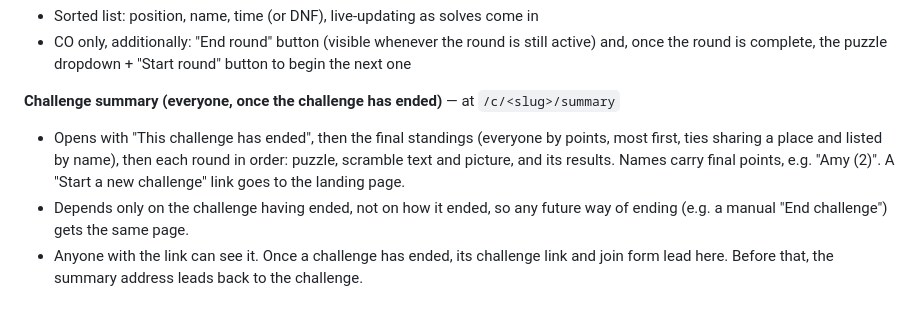
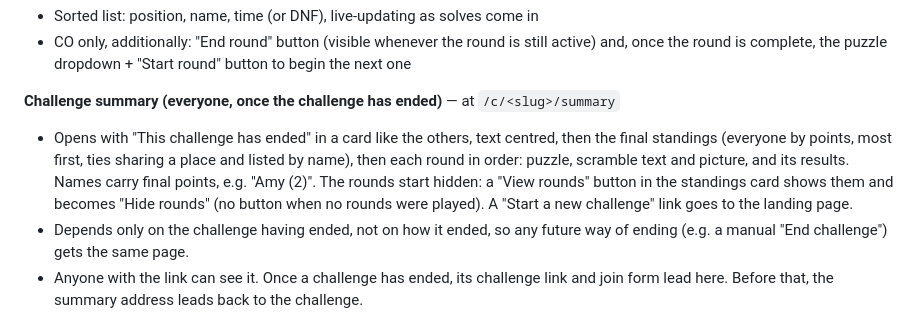
Before and after one commit to tdshaw2000/scramble-challenge, a Markdown page: SPEC.md, the part around the change. Rendered like a GitHub page.

Commit message:
Spec: the ended card and the View rounds toggle
Co-Authored-By: Claude Opus 5.5 (1M context) <noreply@anthropic.com>
Claude-Session: https://claude.ai/code/session_01B31XFki7wsByi7vSep9TsR

```diff
--- a/SPEC.md
+++ b/SPEC.md
@@ -148,7 +148,7 @@ Note: `time_ms` is sent by the client in `stop_solve` — this is fine and consi
 - CO only, additionally: "End round" button (visible whenever the round is still active) and, once the round is complete, the puzzle dropdown + "Start round" button to begin the next one
 
 **Challenge summary (everyone, once the challenge has ended)** — at `/c/<slug>/summary`
-- Opens with "This challenge has ended", then the final standings (everyone by points, most first, ties sharing a place and listed by name), then each round in order: puzzle, scramble text and picture, and its results. Names carry final points, e.g. "Amy (2)". A "Start a new challenge" link goes to the landing page.
+- Opens with "This challenge has ended" in a card like the others, text centred, then the final standings (everyone by points, most first, ties sharing a place and listed by name), then each round in order: puzzle, scramble text and picture, and its results. Names carry final points, e.g. "Amy (2)". The rounds start hidden: a "View rounds" button in the standings card shows them and becomes "Hide rounds" (no button when no rounds were played). A "Start a new challenge" link goes to the landing page.
 - Depends only on the challenge having ended, not on how it ended, so any future way of ending (e.g. a manual "End challenge") gets the same page.
 - Anyone with the link can see it. Once a challenge has ended, its challenge link and join form lead here. Before that, the summary address leads back to the challenge.
 
```
